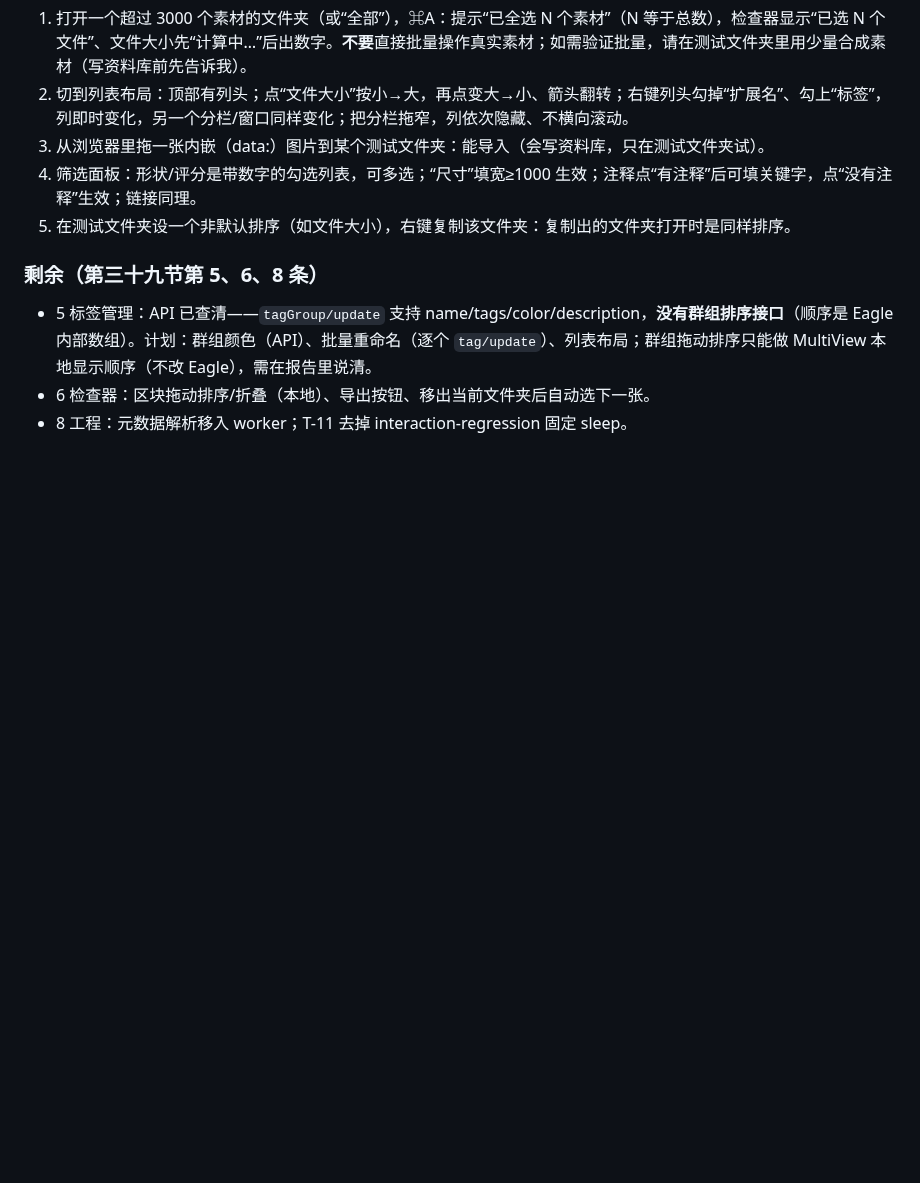
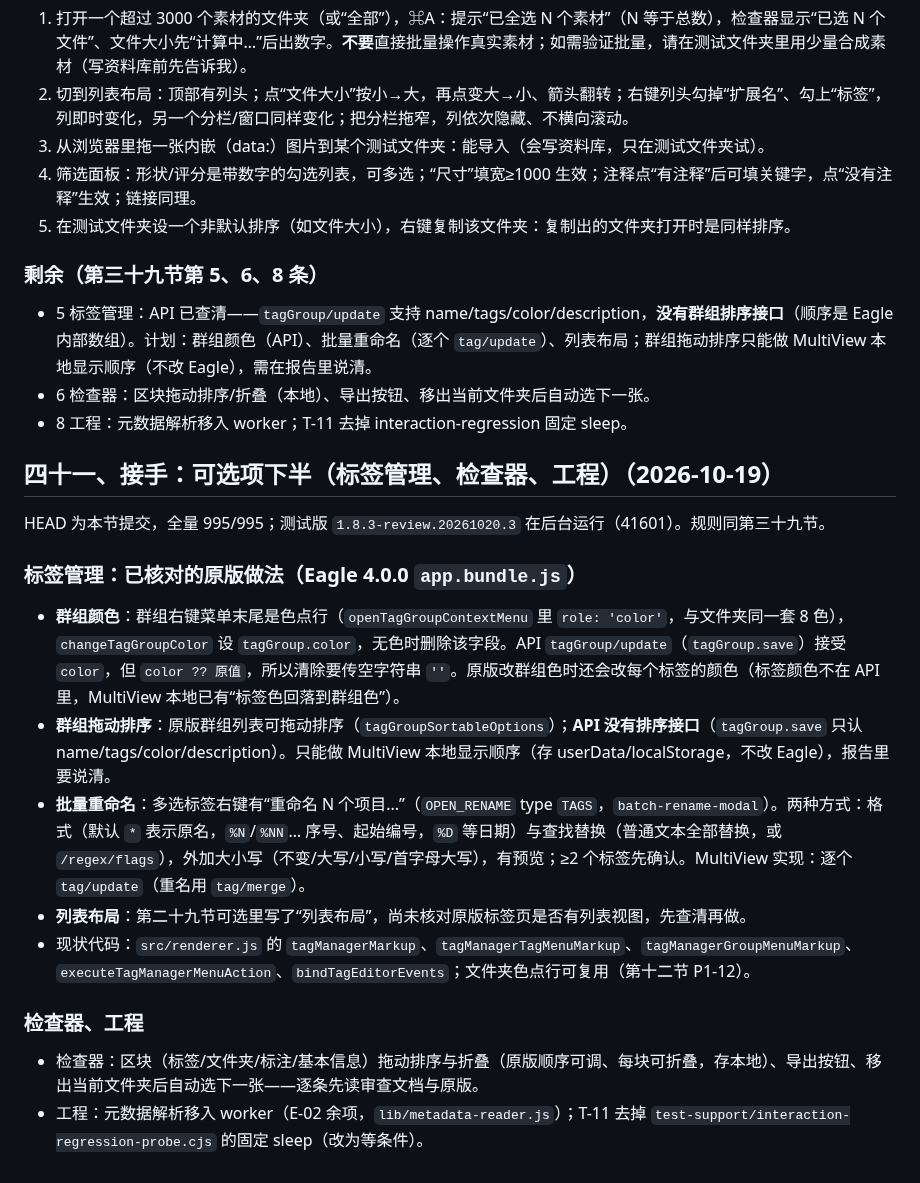
Before and after one commit to khkjdfkjhdsfakhds/eagle-multiview, a Markdown page: docs/handoff/2026-10-p0-fixes-local-handoff.md, the part around the change. Drawn GitHub-style; blank space fills up the shorter version.

Commit message:
Hand off the second half of the optional items
Co-Authored-By: Claude Opus 5.5 <noreply@anthropic.com>

```diff
--- a/docs/handoff/2026-10-p0-fixes-local-handoff.md
+++ b/docs/handoff/2026-10-p0-fixes-local-handoff.md
@@ -1188,3 +1188,20 @@ A-01、A-03、A-05～A-10、T-17、W-05（App 内 PDF 预览）、W-02（上传
 - 5 标签管理：API 已查清——`tagGroup/update` 支持 name/tags/color/description，**没有群组排序接口**（顺序是 Eagle 内部数组）。计划：群组颜色（API）、批量重命名（逐个 `tag/update`）、列表布局；群组拖动排序只能做 MultiView 本地显示顺序（不改 Eagle），需在报告里说清。
 - 6 检查器：区块拖动排序/折叠（本地）、导出按钮、移出当前文件夹后自动选下一张。
 - 8 工程：元数据解析移入 worker；T-11 去掉 interaction-regression 固定 sleep。
+
+## 四十一、接手：可选项下半（标签管理、检查器、工程）（2026-10-19）
+
+HEAD 为本节提交，全量 995/995；测试版 `1.8.3-review.20261020.3` 在后台运行（41601）。规则同第三十九节。
+
+### 标签管理：已核对的原版做法（Eagle 4.0.0 `app.bundle.js`）
+
+- **群组颜色**：群组右键菜单末尾是色点行（`openTagGroupContextMenu` 里 `role: 'color'`，与文件夹同一套 8 色），`changeTagGroupColor` 设 `tagGroup.color`，无色时删除该字段。API `tagGroup/update`（`tagGroup.save`）接受 `color`，但 `color ?? 原值`，所以清除要传空字符串 `''`。原版改群组色时还会改每个标签的颜色（标签颜色不在 API 里，MultiView 本地已有“标签色回落到群组色”）。
+- **群组拖动排序**：原版群组列表可拖动排序（`tagGroupSortableOptions`）；**API 没有排序接口**（`tagGroup.save` 只认 name/tags/color/description）。只能做 MultiView 本地显示顺序（存 userData/localStorage，不改 Eagle），报告里要说清。
+- **批量重命名**：多选标签右键有“重命名 N 个项目...”（`OPEN_RENAME` type `TAGS`，`batch-rename-modal`）。两种方式：格式（默认 `*` 表示原名，`%N`/`%NN`… 序号、起始编号，`%D` 等日期）与查找替换（普通文本全部替换，或 `/regex/flags`），外加大小写（不变/大写/小写/首字母大写），有预览；≥2 个标签先确认。MultiView 实现：逐个 `tag/update`（重名用 `tag/merge`）。
+- **列表布局**：第二十九节可选里写了“列表布局”，尚未核对原版标签页是否有列表视图，先查清再做。
+- 现状代码：`src/renderer.js` 的 `tagManagerMarkup`、`tagManagerTagMenuMarkup`、`tagManagerGroupMenuMarkup`、`executeTagManagerMenuAction`、`bindTagEditorEvents`；文件夹色点行可复用（第十二节 P1-12）。
+
+### 检查器、工程
+
+- 检查器：区块（标签/文件夹/标注/基本信息）拖动排序与折叠（原版顺序可调、每块可折叠，存本地）、导出按钮、移出当前文件夹后自动选下一张——逐条先读审查文档与原版。
+- 工程：元数据解析移入 worker（E-02 余项，`lib/metadata-reader.js`）；T-11 去掉 `test-support/interaction-regression-probe.cjs` 的固定 sleep（改为等条件）。
```
